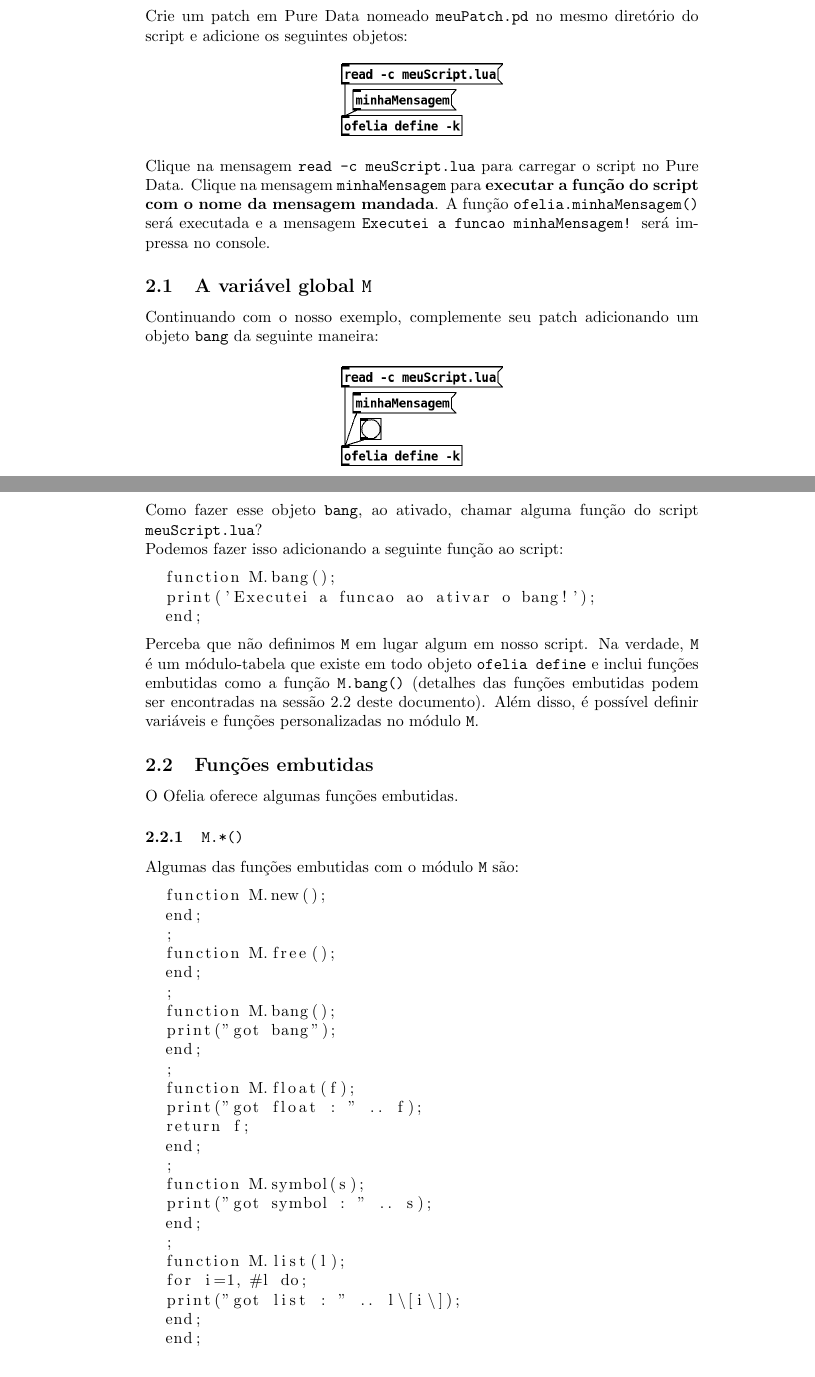
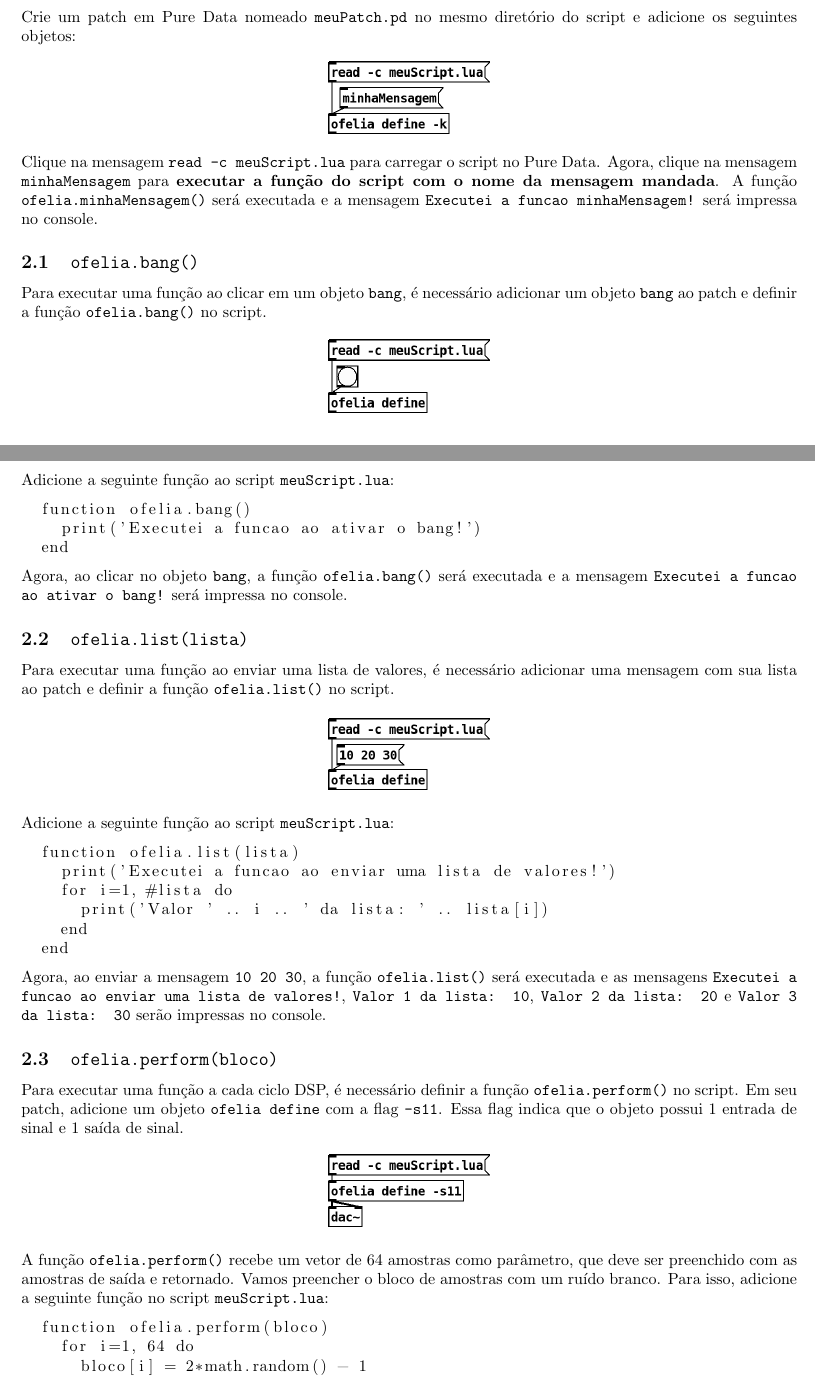
Before and after one commit to compmus-ime-usp/pd-ofelia-guia-pratico, a LaTeX document (main.tex): two parts of pages 1 and 2 of 3 before the commit and two parts of pages 2 and 3 of 3 after it, joined at a grey line, cut so that both start at the same text. Compiled offline with pdfLaTeX.

Commit message:
refactor: update ofelia functions for improved readability and functionality

```diff
--- a/main.tex
+++ b/main.tex
@@ -43,75 +159,69 @@
   \includegraphics[width=100pt]{passo1.png}
 \end{figure}
 
-Clique na mensagem \texttt{read -c meuScript.lua} para carregar o script no Pure Data. Clique na mensagem \texttt{minhaMensagem} para \textbf{executar a função do script com o nome da mensagem mandada}. A função \texttt{ofelia.minhaMensagem()} será executada e a mensagem \texttt{Executei a funcao minhaMensagem!} será impressa no console.
+Clique na mensagem \texttt{read -c meuScript.lua} para carregar o script no Pure Data. Agora, clique na mensagem \texttt{minhaMensagem} para \textbf{executar a função do script com o nome da mensagem mandada}. A função \texttt{ofelia.minhaMensagem()} será executada e a mensagem \texttt{Executei a funcao minhaMensagem!} será impressa no console.
 
-\subsection{A variável global \texttt{M}}
+\subsection{\texttt{ofelia.bang()}}
 
-Continuando com o nosso exemplo, complemente seu patch adicionando um objeto \texttt{bang} da seguinte maneira:
+Para executar uma função ao clicar em um objeto \texttt{bang}, é necessário adicionar um objeto \texttt{bang} ao patch e definir a função \texttt{ofelia.bang()} no script.
 
 \begin{figure}[H]
   \centering
-  \includegraphics[width=100pt]{passo2.png}
+  \includegraphics[width=100pt]{bang.png}
 \end{figure}
 
-Como fazer esse objeto \texttt{bang}, ao ativado, chamar alguma função do script \texttt{meuScript.lua}?
-
-Podemos fazer isso adicionando a seguinte função ao script:
+Adicione a seguinte função ao script \texttt{meuScript.lua}:
 
 \begin{center}
   \begin{lstlisting}
-  function M.bang();
-  print('Executei a funcao ao ativar o bang!');
-  end;
+  function ofelia.bang()
+    print('Executei a funcao ao ativar o bang!')
+  end
   \end{lstlisting}
 \end{center}
 
-% "M" is the name of a module table that exists in each "ofelia define" object which includes built-in functions such as "M.bang()" function. You can add any variables or functions to the module.
-Perceba que não definimos \texttt{M} em lugar algum em nosso script.
-Na verdade, \texttt{M} é um módulo-tabela que existe em todo objeto \texttt{ofelia define} e inclui funções embutidas como a função \texttt{M.bang()} (detalhes das funções embutidas podem ser encontradas na sessão \ref{subsection:funcoes-embutidas} deste documento).
-Além disso, é possível definir variáveis e funções personalizadas no módulo \texttt{M}.
+Agora, ao clicar no objeto \texttt{bang}, a função \texttt{ofelia.bang()} será executada e a mensagem \texttt{Executei a funcao ao ativar o bang!} será impressa no console.
 
-\subsection{Funções embutidas}\label{subsection:funcoes-embutidas}
+\subsection{\texttt{ofelia.list(lista)}}
 
-O Ofelia oferece algumas funções embutidas.
+Para executar uma função ao enviar uma lista de valores, é necessário adicionar uma mensagem com sua lista ao patch e definir a função \texttt{ofelia.list()} no script.
 
-\subsubsection{\texttt{M.*()}}
+\begin{figure}[H]
+  \centering
+  \includegraphics[width=100pt]{list.png}
+\end{figure}
 
-Algumas das funções embutidas com o módulo \texttt{M} são:
+Adicione a seguinte função ao script \texttt{meuScript.lua}:
 
 \begin{center}
   \begin{lstlisting}
-  function M.new();
-  end;
-  ;
-  function M.free();
-  end;
-  ;
-  function M.bang();
-  print("got bang");
-  end;
-  ;
-  function M.float(f);
-  print("got float : " .. f);
-  return f;
-  end;
-  ;
-  function M.symbol(s);
-  print("got symbol : " .. s);
-  end;
-  ;
-  function M.list(l);
-  for i=1, #l do;
-  print("got list : " .. l\[i\]);
-  end;
-  end;
-  ;
-  function M.pointer(p);
-  print("got pointer : " .. p.r, p.g, p.b);
-  end;
+  function ofelia.list(lista)
+    print('Executei a funcao ao enviar uma lista de valores!')
+    for i=1, #lista do
+      print('Valor ' .. i .. ' da lista: ' .. lista[i])
+    end
+  end
   \end{lstlisting}
 \end{center}
 
-\subsubsection{\texttt{ofelia.perform()}}
+Agora, ao enviar a mensagem \texttt{10 20 30}, a função \texttt{ofelia.list()} será executada e as mensagens \texttt{Executei a funcao ao enviar uma lista de valores!}, \texttt{Valor 1 da lista: 10}, \texttt{Valor 2 da lista: 20} e \texttt{Valor 3 da lista: 30} serão impressas no console.
 
-Defina uma função \texttt{ofelia.perform()} para ser executada a cada ciclo DSP.
+\subsection{\texttt{ofelia.perform(bloco)}}
+
+Para executar uma função a cada ciclo DSP, é necessário definir a função \texttt{ofelia.perform()} no script.
+Em seu patch, adicione um objeto \texttt{ofelia define} com a flag \texttt{-s11}. Essa flag indica que o objeto possui 1 entrada de sinal e 1 saída de sinal.
+
+\begin{figure}[H]
+  \centering
+  \includegraphics[width=100pt]{perform.png}
+\end{figure}
+
+A função \texttt{ofelia.perform()} recebe um vetor de 64 amostras como parâmetro, que deve ser preenchido com as amostras de saída e retornado.
+Vamos preencher o bloco de amostras com um ruído branco. Para isso, adicione a seguinte função no script \texttt{meuScript.lua}:
+
+\begin{center}
+  \begin{lstlisting}
+  function ofelia.perform(bloco)
+    for i=1, 64 do
+      bloco[i] = 2*math.random() - 1
+    end
```
Also changed, not shown: meuScript.lua (+18 -14 lines), images/bang.png (added), images/list.png (added), images/passo2.png (deleted), images/perform.png (added), main.pdf, main.tex (178 more changed lines), 1 other file.
